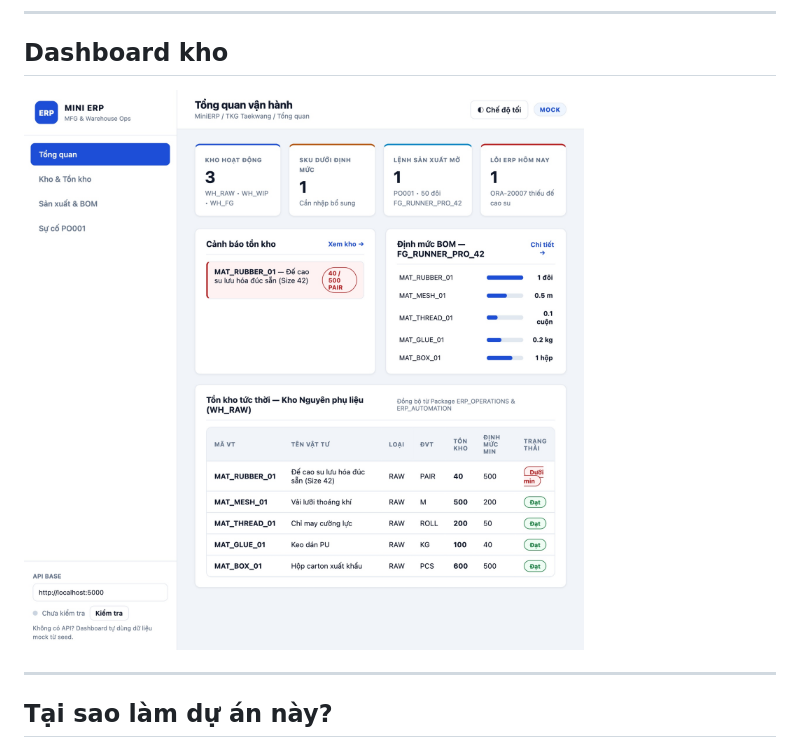
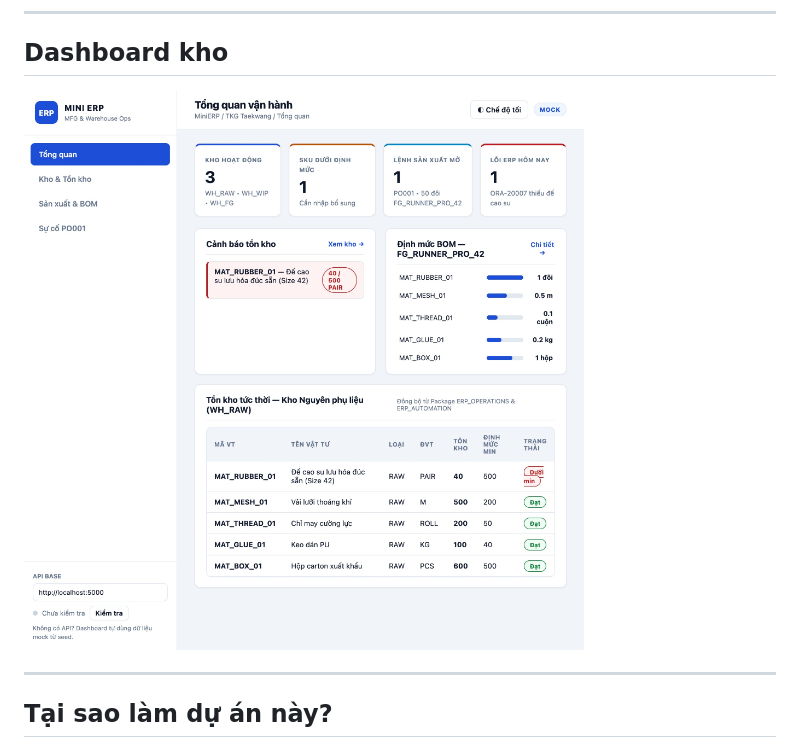
Before and after one commit to imtarget05/MiniERP-Manufacturing-Warehouse, a Markdown page: README.md, the part around the change. Rendered like a GitHub page; pictures changed too: docs/images/dashboard-preview.jpg, docs/images/dashboard-preview.png.

Commit message:
fix: replace broken dashboard image with real screenshot; add sonar-project.properties; fix README image path to .png

```diff
--- a/README.md
+++ b/README.md
@@ -73,7 +73,7 @@ Dự án này xây dựng một hệ thống mini ERP giải quyết đúng 3 v
 
 ## Dashboard kho
 
-![MiniERP Factory Operations Dashboard](docs/images/dashboard-preview.jpg)
+![MiniERP Factory Operations Dashboard](docs/images/dashboard-preview.png)
 
 ---
 
```
Also changed, not shown: 1 other file.
